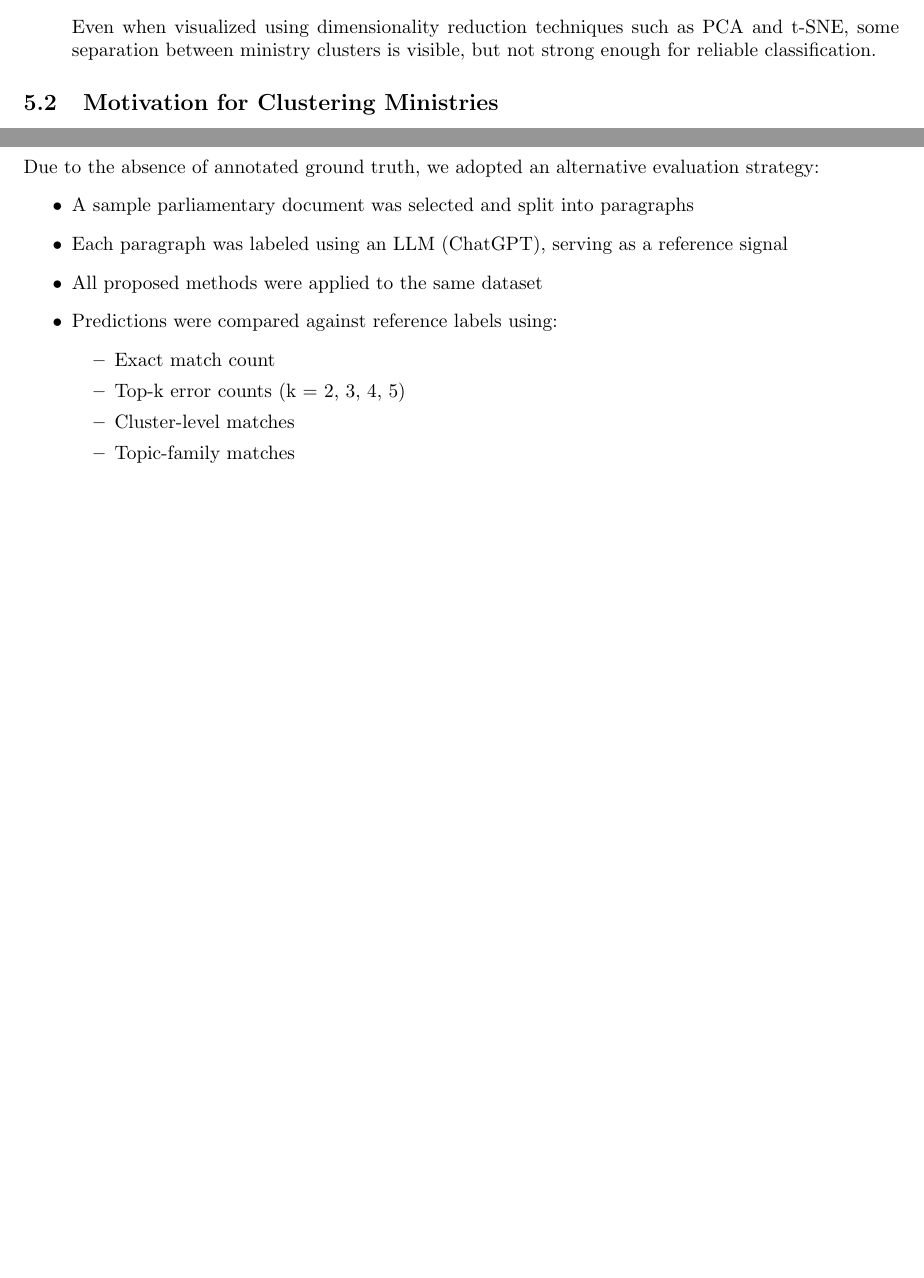
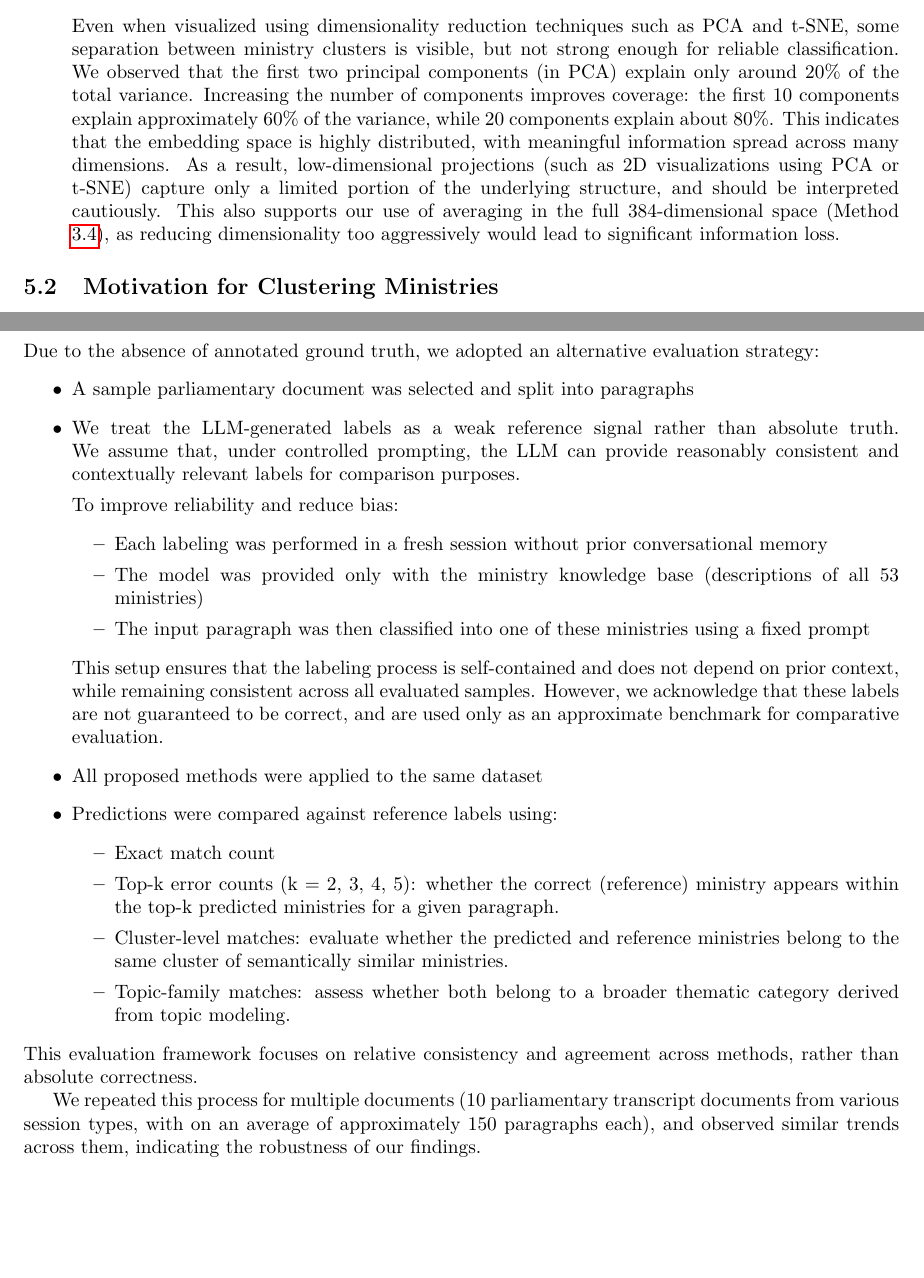
Before and after one commit to DevadattaP/analyse_parliament_transcripts_NLP, a LaTeX document (documentation/NLP_project_report.tex): two parts of pages 13 and 16 of 21, joined at a grey line, cut so that both start at the same text, the shorter picture padded with empty space. Compiled offline with pdfLaTeX.

Commit message:
updated report and readme
Added following points in the report:
- why `t|w` and not `w|t`
- PCA varience explained
- assumptions before using chatgpt reference labels

```diff
--- a/documentation/NLP_project_report.tex
+++ b/documentation/NLP_project_report.tex
@@ -351,7 +352,7 @@ While embedding-based methods are theoretically powerful, we observed several pr
             \item It is unclear whether this dimensionality is sufficient to distinguish fine-grained ministry differences
             \item At the same time, increasing dimensionality may not necessarily improve separability without better training data
         \end{itemize}
-        Even when visualized using dimensionality reduction techniques such as PCA and t-SNE, some separation between ministry clusters is visible, but not strong enough for reliable classification.
+        Even when visualized using dimensionality reduction techniques such as PCA and t-SNE, some separation between ministry clusters is visible, but not strong enough for reliable classification. We observed that the first two principal components (in PCA) explain only around 20\% of the total variance. Increasing the number of components improves coverage: the first 10 components explain approximately 60\% of the variance, while 20 components explain about 80\%. This indicates that the embedding space is highly distributed, with meaningful information spread across many dimensions. As a result, low-dimensional projections (such as 2D visualizations using PCA or t-SNE) capture only a limited portion of the underlying structure, and should be interpreted cautiously. This also supports our use of averaging in the full 384-dimensional space (Method ~\ref{embed-avg}), as reducing dimensionality too aggressively would lead to significant information loss.
 \end{enumerate}
 
 \subsection{Motivation for Clustering Ministries}
@@ -453,16 +454,30 @@ This allows us to:
 Due to the absence of annotated ground truth, we adopted an alternative evaluation strategy:
 \begin{itemize}
     \item A sample parliamentary document was selected and split into paragraphs
-    \item Each paragraph was labeled using an LLM (ChatGPT), serving as a reference signal
+    \item We treat the LLM-generated labels as a weak reference signal rather than absolute truth. We assume that, under controlled prompting, the LLM can provide reasonably consistent and contextually relevant labels for comparison purposes.
+
+        To improve reliability and reduce bias:
+        \begin{itemize}
+            \item Each labeling was performed in a fresh session without prior conversational memory
+            \item The model was provided only with the ministry knowledge base (descriptions of all 53 ministries)
+            \item The input paragraph was then classified into one of these ministries using a fixed prompt
+        \end{itemize}
+
+        This setup ensures that the labeling process is self-contained and does not depend on prior context, while remaining consistent across all evaluated samples. However, we acknowledge that these labels are not guaranteed to be correct, and are used only as an approximate benchmark for comparative evaluation.
     \item All proposed methods were applied to the same dataset
     \item Predictions were compared against reference labels using:
         \begin{itemize}
             \item Exact match count
-            \item Top-k error counts (k = 2, 3, 4, 5)
-            \item Cluster-level matches
-            \item Topic-family matches
+            \item Top-k error counts (k = 2, 3, 4, 5): whether the correct (reference) ministry appears within the top-k predicted ministries for a given paragraph.
+
+            \item Cluster-level matches: evaluate whether the predicted and reference ministries belong to the same cluster of semantically similar ministries.
+
+            \item Topic-family matches: assess whether both belong to a broader thematic category derived from topic modeling.
         \end{itemize}
-\end{itemize}
+    \end{itemize}
+This evaluation framework focuses on relative consistency and agreement across methods, rather than absolute correctness.
+
+We repeated this process for multiple documents (10 parliamentary transcript documents from various session types, with on an average of approximately 150 paragraphs each), and observed similar trends across them, indicating the robustness of our findings.
 
 \subsection{Observations}
 \begin{figure}[H]
```
Also changed, not shown: README.md, documentation/NLP_project_report.pdf, documentation/NLP_project_report.tex (5 more changed lines).
